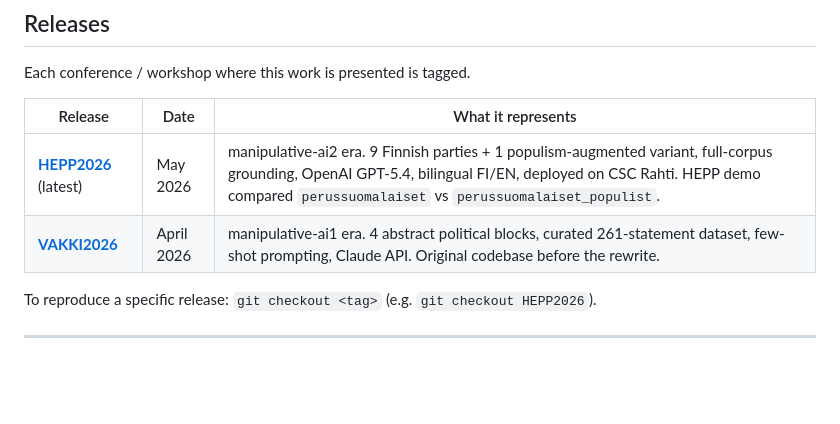
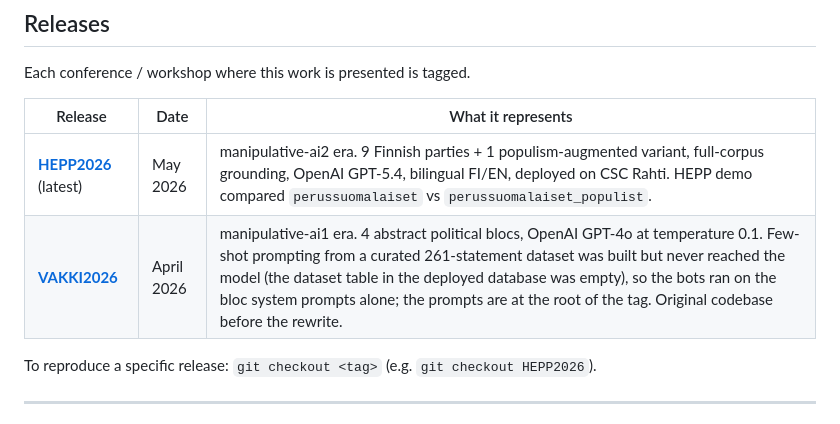
Before and after one commit to josesiqueira/manipulative-ai, a Markdown page: README.md, the part around the change. Rendered like a GitHub page; blank space fills up the shorter version.

Commit message:
README: VAKKI2026 ran on OpenAI GPT-4o with the bloc prompts alone; tag renamed from conference to VAKKI2026

```diff
--- a/README.md
+++ b/README.md
@@ -37,7 +37,7 @@ Each conference / workshop where this work is presented is tagged.
 | Release | Date | What it represents |
 |---|---|---|
 | [**HEPP2026**](https://github.com/josesiqueira/manipulative-ai/releases/tag/HEPP2026) (latest) | May 2026 | manipulative-ai2 era. 9 Finnish parties + 1 populism-augmented variant, full-corpus grounding, OpenAI GPT-5.4, bilingual FI/EN, deployed on CSC Rahti. HEPP demo compared `perussuomalaiset` vs `perussuomalaiset_populist`. |
-| [**VAKKI2026**](https://github.com/josesiqueira/manipulative-ai/releases/tag/conference) | April 2026 | manipulative-ai1 era. 4 abstract political blocks, curated 261-statement dataset, few-shot prompting, Claude API. Original codebase before the rewrite. |
+| [**VAKKI2026**](https://github.com/josesiqueira/manipulative-ai/releases/tag/VAKKI2026) | April 2026 | manipulative-ai1 era. 4 abstract political blocs, OpenAI GPT-4o at temperature 0.1. Few-shot prompting from a curated 261-statement dataset was built but never reached the model (the dataset table in the deployed database was empty), so the bots ran on the bloc system prompts alone; the prompts are at the root of the tag. Original codebase before the rewrite. |
 
 To reproduce a specific release: `git checkout <tag>` (e.g. `git checkout HEPP2026`).
 
```
